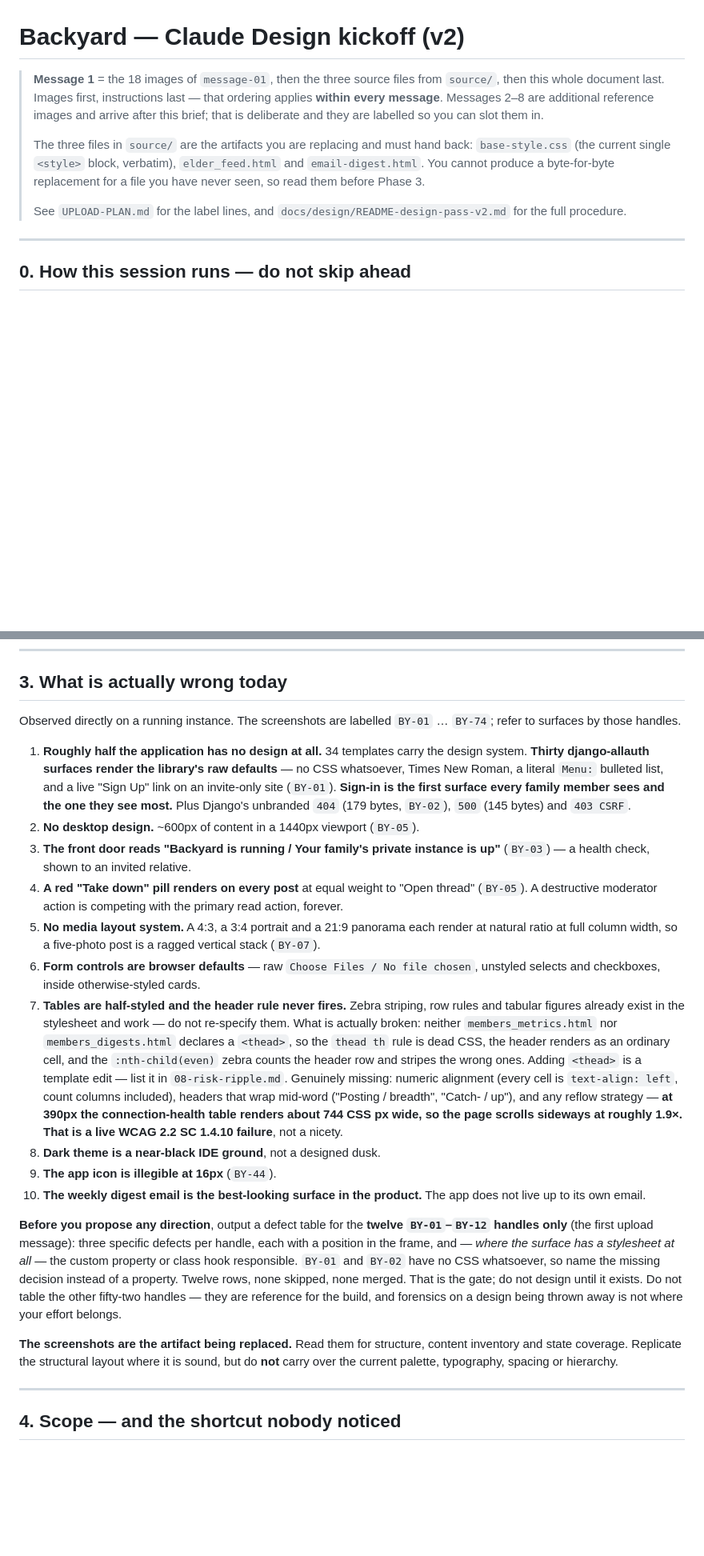
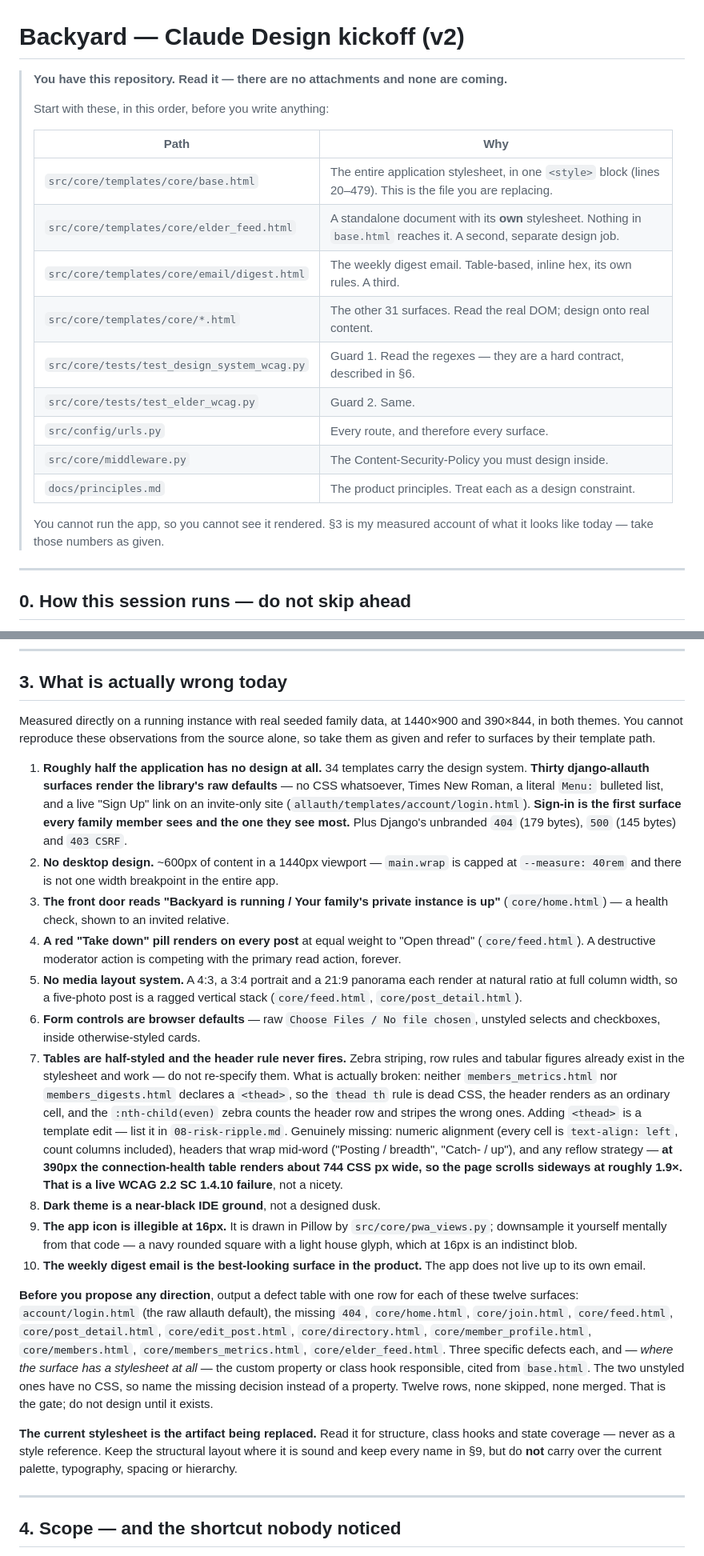
Before and after one commit to AIJSAI/backyard, a Markdown page: docs/design/claude-design-kickoff-v2.md, 2 parts joined by grey strips. Shown at 80% size. Rendered like a GitHub page; blank space fills up the shorter version.

```diff
--- a/docs/design/claude-design-kickoff-v2.md
+++ b/docs/design/claude-design-kickoff-v2.md
@@ -1,17 +1,23 @@
 # Backyard — Claude Design kickoff (v2)
 
-> **Message 1** = the 18 images of `message-01`, then the three source files from `source/`, then
-> this whole document last. Images first, instructions last — that ordering applies **within every
-> message**. Messages 2–8 are additional reference images and arrive after this brief; that is
-> deliberate and they are labelled so you can slot them in.
+> **You have this repository. Read it — there are no attachments and none are coming.**
 >
-> The three files in `source/` are the artifacts you are replacing and must hand back:
-> `base-style.css` (the current single `<style>` block, verbatim), `elder_feed.html` and
-> `email-digest.html`. You cannot produce a byte-for-byte replacement for a file you have never
-> seen, so read them before Phase 3.
+> Start with these, in this order, before you write anything:
 >
-> See `UPLOAD-PLAN.md` for the label lines, and `docs/design/README-design-pass-v2.md` for the
-> full procedure.
+> | Path | Why |
+> |---|---|
+> | `src/core/templates/core/base.html` | The entire application stylesheet, in one `<style>` block (lines 20–479). This is the file you are replacing. |
+> | `src/core/templates/core/elder_feed.html` | A standalone document with its **own** stylesheet. Nothing in `base.html` reaches it. A second, separate design job. |
+> | `src/core/templates/core/email/digest.html` | The weekly digest email. Table-based, inline hex, its own rules. A third. |
+> | `src/core/templates/core/*.html` | The other 31 surfaces. Read the real DOM; design onto real content. |
+> | `src/core/tests/test_design_system_wcag.py` | Guard 1. Read the regexes — they are a hard contract, described in §6. |
+> | `src/core/tests/test_elder_wcag.py` | Guard 2. Same. |
+> | `src/config/urls.py` | Every route, and therefore every surface. |
+> | `src/core/middleware.py` | The Content-Security-Policy you must design inside. |
+> | `docs/principles.md` | The product principles. Treat each as a design constraint. |
+>
+> You cannot run the app, so you cannot see it rendered. §3 is my measured account of what it looks
+> like today — take those numbers as given.
 
 ---
 
@@ -307,21 +309,23 @@ fintech dashboard?* If yes, it is wrong — this is one family's shared room, no
 
 ## 3. What is actually wrong today
 
-Observed directly on a running instance. The screenshots are labelled `BY-01` … `BY-74`; refer to
-surfaces by those handles.
+Measured directly on a running instance with real seeded family data, at 1440×900 and 390×844, in
+both themes. You cannot reproduce these observations from the source alone, so take them as given
+and refer to surfaces by their template path.
 
 1. **Roughly half the application has no design at all.** 34 templates carry the design system.
    **Thirty django-allauth surfaces render the library's raw defaults** — no CSS whatsoever, Times
    New Roman, a literal `Menu:` bulleted list, and a live "Sign Up" link on an invite-only site
-   (`BY-01`). **Sign-in is the first surface every family member sees and the one they see most.**
-   Plus Django's unbranded `404` (179 bytes, `BY-02`), `500` (145 bytes) and `403 CSRF`.
-2. **No desktop design.** ~600px of content in a 1440px viewport (`BY-05`).
-3. **The front door reads "Backyard is running / Your family's private instance is up"** (`BY-03`) —
+   (`allauth/templates/account/login.html`). **Sign-in is the first surface every family member sees and the one they see most.**
+   Plus Django's unbranded `404` (179 bytes), `500` (145 bytes) and `403 CSRF`.
+2. **No desktop design.** ~600px of content in a 1440px viewport — `main.wrap` is capped at `--measure: 40rem` and there is
+   not one width breakpoint in the entire app.
+3. **The front door reads "Backyard is running / Your family's private instance is up"** (`core/home.html`) —
    a health check, shown to an invited relative.
-4. **A red "Take down" pill renders on every post** at equal weight to "Open thread" (`BY-05`). A
+4. **A red "Take down" pill renders on every post** at equal weight to "Open thread" (`core/feed.html`). A
    destructive moderator action is competing with the primary read action, forever.
 5. **No media layout system.** A 4:3, a 3:4 portrait and a 21:9 panorama each render at natural ratio
-   at full column width, so a five-photo post is a ragged vertical stack (`BY-07`).
+   at full column width, so a five-photo post is a ragged vertical stack (`core/feed.html`, `core/post_detail.html`).
 6. **Form controls are browser defaults** — raw `Choose Files / No file chosen`, unstyled selects and
    checkboxes, inside otherwise-styled cards.
 7. **Tables are half-styled and the header rule never fires.** Zebra striping, row rules and
@@ -335,21 +339,24 @@ surfaces by those handles.
    744 CSS px wide, so the page scrolls sideways at roughly 1.9×. That is a live WCAG 2.2 SC 1.4.10
    failure**, not a nicety.
 8. **Dark theme is a near-black IDE ground**, not a designed dusk.
-9. **The app icon is illegible at 16px** (`BY-44`).
+9. **The app icon is illegible at 16px.** It is drawn in Pillow by `src/core/pwa_views.py`; downsample
+   it yourself mentally from that code — a navy rounded square with a light house glyph, which at
+   16px is an indistinct blob.
 10. **The weekly digest email is the best-looking surface in the product.** The app does not live up
     to its own email.
 
-**Before you propose any direction**, output a defect table for the **twelve `BY-01`–`BY-12` handles
-only** (the first upload message): three specific defects per handle, each with a position in the
-frame, and — *where the surface has a stylesheet at all* — the custom property or class hook
-responsible. `BY-01` and `BY-02` have no CSS whatsoever, so name the missing decision instead of a
-property. Twelve rows, none skipped, none merged. That is the gate; do not design until it exists.
-Do not table the other fifty-two handles — they are reference for the build, and forensics on a
-design being thrown away is not where your effort belongs.
+**Before you propose any direction**, output a defect table with one row for each of these twelve
+surfaces: `account/login.html` (the raw allauth default), the missing `404`, `core/home.html`,
+`core/join.html`, `core/feed.html`, `core/post_detail.html`, `core/edit_post.html`,
+`core/directory.html`, `core/member_profile.html`, `core/members.html`, `core/members_metrics.html`,
+`core/elder_feed.html`. Three specific defects each, and — *where the surface has a stylesheet at
+all* — the custom property or class hook responsible, cited from `base.html`. The two unstyled ones
+have no CSS, so name the missing decision instead of a property. Twelve rows, none skipped, none
+merged. That is the gate; do not design until it exists.
 
-**The screenshots are the artifact being replaced.** Read them for structure, content inventory and
-state coverage. Replicate the structural layout where it is sound, but do **not** carry over the
-current palette, typography, spacing or hierarchy.
+**The current stylesheet is the artifact being replaced.** Read it for structure, class hooks and
+state coverage — never as a style reference. Keep the structural layout where it is sound and keep
+every name in §9, but do **not** carry over the current palette, typography, spacing or hierarchy.
 
 ---
 
```
Also changed, not shown: other parts of docs/design/claude-design-kickoff-v2.md (+5 -9 lines), docs/design/README-design-pass-v2.md (+15 -30 lines).
